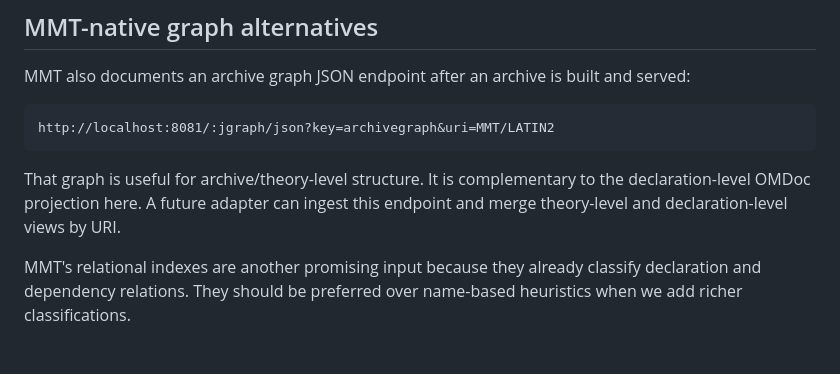
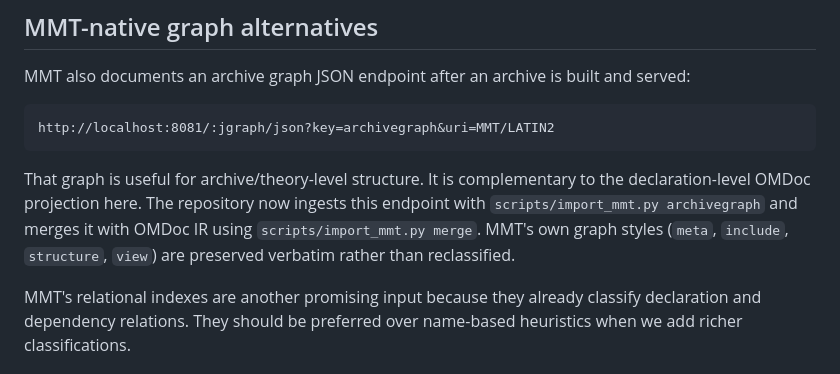
Before and after one commit to BrianMills2718/fol-operational-metamodel, a Markdown page: upstream/README.md, the part around the change. Drawn GitHub-style.

Commit message:
Document archivegraph ingestion

````diff
--- a/upstream/README.md
+++ b/upstream/README.md
@@ -64,7 +64,7 @@ MMT also documents an archive graph JSON endpoint after an archive is built and
 http://localhost:8081/:jgraph/json?key=archivegraph&uri=MMT/LATIN2
 ```
 
-That graph is useful for archive/theory-level structure. It is complementary to the declaration-level OMDoc projection here. A future adapter can ingest this endpoint and merge theory-level and declaration-level views by URI.
+That graph is useful for archive/theory-level structure. It is complementary to the declaration-level OMDoc projection here. The repository now ingests this endpoint with `scripts/import_mmt.py archivegraph` and merges it with OMDoc IR using `scripts/import_mmt.py merge`. MMT's own graph styles (`meta`, `include`, `structure`, `view`) are preserved verbatim rather than reclassified.
 
 MMT's relational indexes are another promising input because they already classify declaration and dependency relations. They should be preferred over name-based heuristics when we add richer classifications.
 
````
